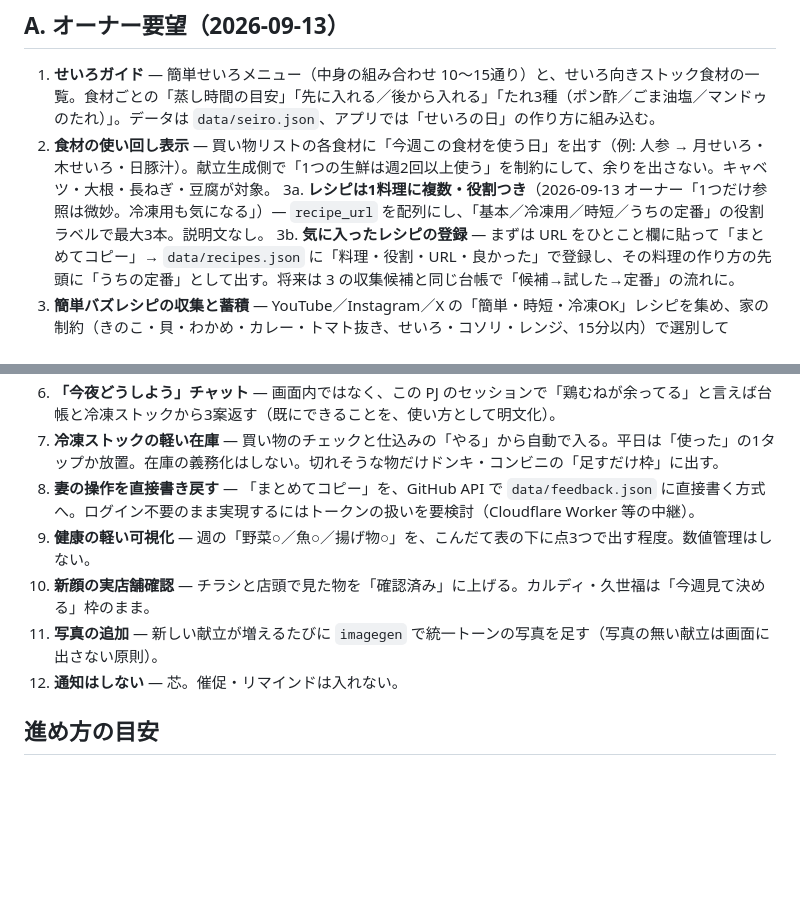
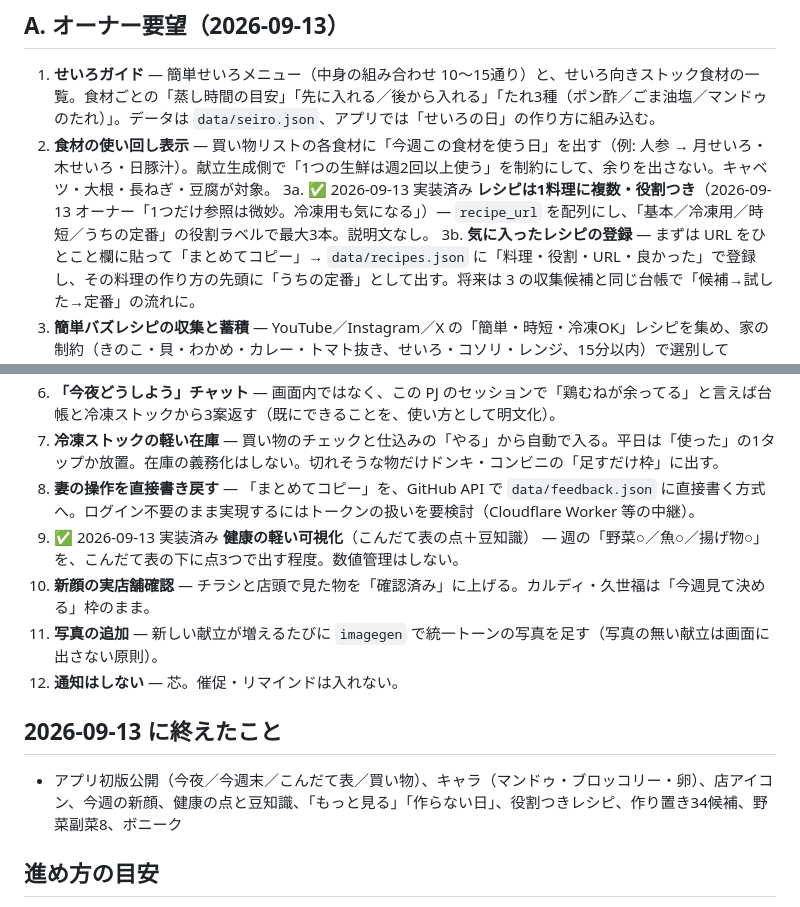
Before and after one commit to YukiKanedomi/daidoko, a Markdown page: BACKLOG.md, 2 parts joined by grey strips. Drawn GitHub-style; blank space fills up the shorter version.

Commit message:
BACKLOG: 9/13 に終えた項目を反映
Co-Authored-By: Claude Fable 5.1 <noreply@anthropic.com>
Claude-Session: https://claude.ai/code/session_01EuzqYhc6VVYpiaaksFNdsB

```diff
--- a/BACKLOG.md
+++ b/BACKLOG.md
@@ -6,7 +6,7 @@
 
 1. **せいろガイド** — 簡単せいろメニュー（中身の組み合わせ 10〜15通り）と、せいろ向きストック食材の一覧。食材ごとの「蒸し時間の目安」「先に入れる／後から入れる」「たれ3種（ポン酢／ごま油塩／マンドゥのたれ）」。データは `data/seiro.json`、アプリでは「せいろの日」の作り方に組み込む。
 2. **食材の使い回し表示** — 買い物リストの各食材に「今週この食材を使う日」を出す（例: 人参 → 月せいろ・木せいろ・日豚汁）。献立生成側で「1つの生鮮は週2回以上使う」を制約にして、余りを出さない。キャベツ・大根・長ねぎ・豆腐が対象。
-3a. **レシピは1料理に複数・役割つき**（2026-09-13 オーナー「1つだけ参照は微妙。冷凍用も気になる」）— `recipe_url` を配列にし、「基本／冷凍用／時短／うちの定番」の役割ラベルで最大3本。説明文なし。
+3a. ✅ 2026-09-13 実装済み **レシピは1料理に複数・役割つき**（2026-09-13 オーナー「1つだけ参照は微妙。冷凍用も気になる」）— `recipe_url` を配列にし、「基本／冷凍用／時短／うちの定番」の役割ラベルで最大3本。説明文なし。
 3b. **気に入ったレシピの登録** — まずは URL をひとこと欄に貼って「まとめてコピー」→ `data/recipes.json` に「料理・役割・URL・良かった」で登録し、その料理の作り方の先頭に「うちの定番」として出す。将来は 3 の収集候補と同じ台帳で「候補→試した→定番」の流れに。
 3. **簡単バズレシピの収集と蓄積** — YouTube／Instagram／X の「簡単・時短・冷凍OK」レシピを集め、家の制約（きのこ・貝・わかめ・カレー・トマト抜き、せいろ・コソリ・レンジ、15分以内）で選別して `data/recipes.json` に貯める。オーナーが「試した／良かった」を付けて育てる。収集は `qol-radar` と同じ定時ジョブの型、Instagram は Claude in Chrome 接続時のみ。
 
@@ -17,10 +17,14 @@
 6. **「今夜どうしよう」チャット** — 画面内ではなく、この PJ のセッションで「鶏むねが余ってる」と言えば台帳と冷凍ストックから3案返す（既にできることを、使い方として明文化）。
 7. **冷凍ストックの軽い在庫** — 買い物のチェックと仕込みの「やる」から自動で入る。平日は「使った」の1タップか放置。在庫の義務化はしない。切れそうな物だけドンキ・コンビニの「足すだけ枠」に出す。
 8. **妻の操作を直接書き戻す** — 「まとめてコピー」を、GitHub API で `data/feedback.json` に直接書く方式へ。ログイン不要のまま実現するにはトークンの扱いを要検討（Cloudflare Worker 等の中継）。
-9. **健康の軽い可視化** — 週の「野菜○／魚○／揚げ物○」を、こんだて表の下に点3つで出す程度。数値管理はしない。
+9. ✅ 2026-09-13 実装済み **健康の軽い可視化**（こんだて表の点＋豆知識） — 週の「野菜○／魚○／揚げ物○」を、こんだて表の下に点3つで出す程度。数値管理はしない。
 10. **新顔の実店舗確認** — チラシと店頭で見た物を「確認済み」に上げる。カルディ・久世福は「今週見て決める」枠のまま。
 11. **写真の追加** — 新しい献立が増えるたびに `imagegen` で統一トーンの写真を足す（写真の無い献立は画面に出さない原則）。
 12. **通知はしない** — 芯。催促・リマインドは入れない。
+
+## 2026-09-13 に終えたこと
+
+- アプリ初版公開（今夜／今週末／こんだて表／買い物）、キャラ（マンドゥ・ブロッコリー・卵）、店アイコン、今週の新顔、健康の点と豆知識、「もっと見る」「作らない日」、役割つきレシピ、作り置き34候補、野菜副菜8、ボニーク
 
 ## 進め方の目安
 
```
